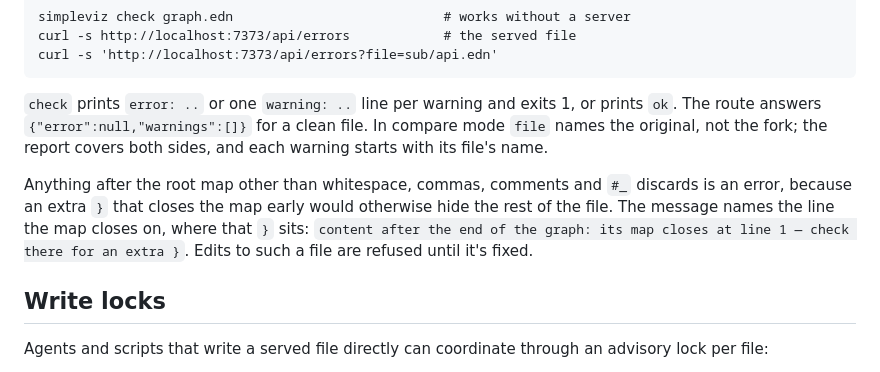
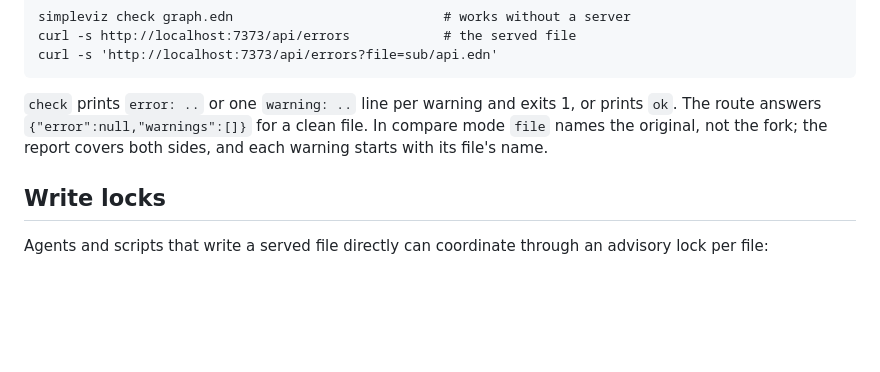
Before and after one commit to sstoehrm/simpleviz, a Markdown page: docs/guide.md, the part around the change. Rendered like a GitHub page; blank space fills up the shorter version.

Commit message:
docs: drop the guide paragraph on content after the root map
Review: not necessary. The error message explains itself; the skill
keeps its one-line mention for agents.

Co-Authored-By: Claude Opus 5.5 (1M context) <noreply@anthropic.com>
Claude-Session: https://claude.ai/code/session_01SrPwNF7d2TYwPs5KEXGcPw

```diff
--- a/docs/guide.md
+++ b/docs/guide.md
@@ -219,13 +219,6 @@ without a browser, for example from a script or an agent:
 clean file. In compare mode `file` names the original, not the fork; the
 report covers both sides, and each warning starts with its file's name.
 
-Anything after the root map other than whitespace, commas, comments and `#_`
-discards is an error, because an extra `}` that closes the map early would
-otherwise hide the rest of the file. The message names the line the map
-closes on, where that `}` sits: `content after the end of the graph: its map
-closes at line 1 — check there for an extra }`. Edits to such a file are
-refused until it's fixed.
-
 ## Write locks
 
 Agents and scripts that write a served file directly can coordinate through
```
